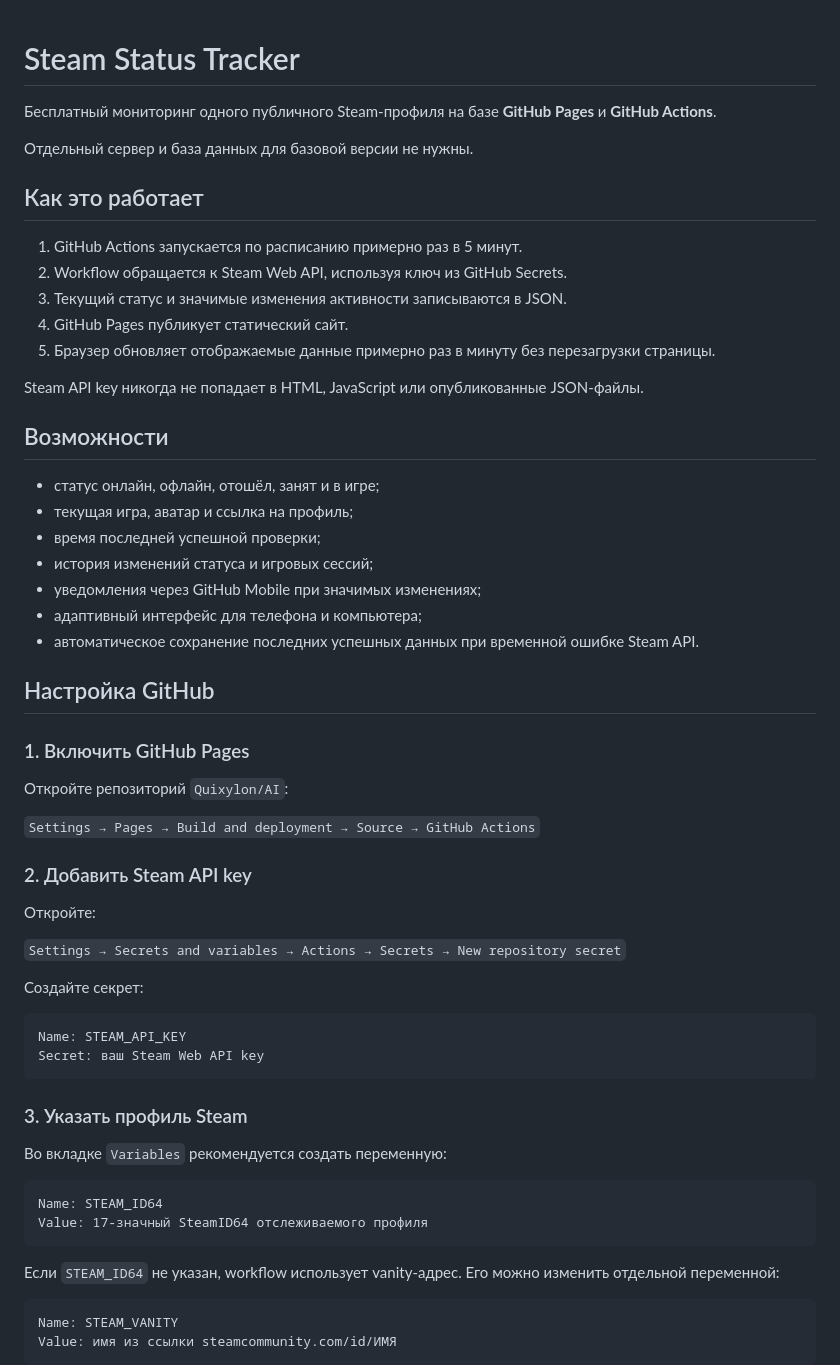
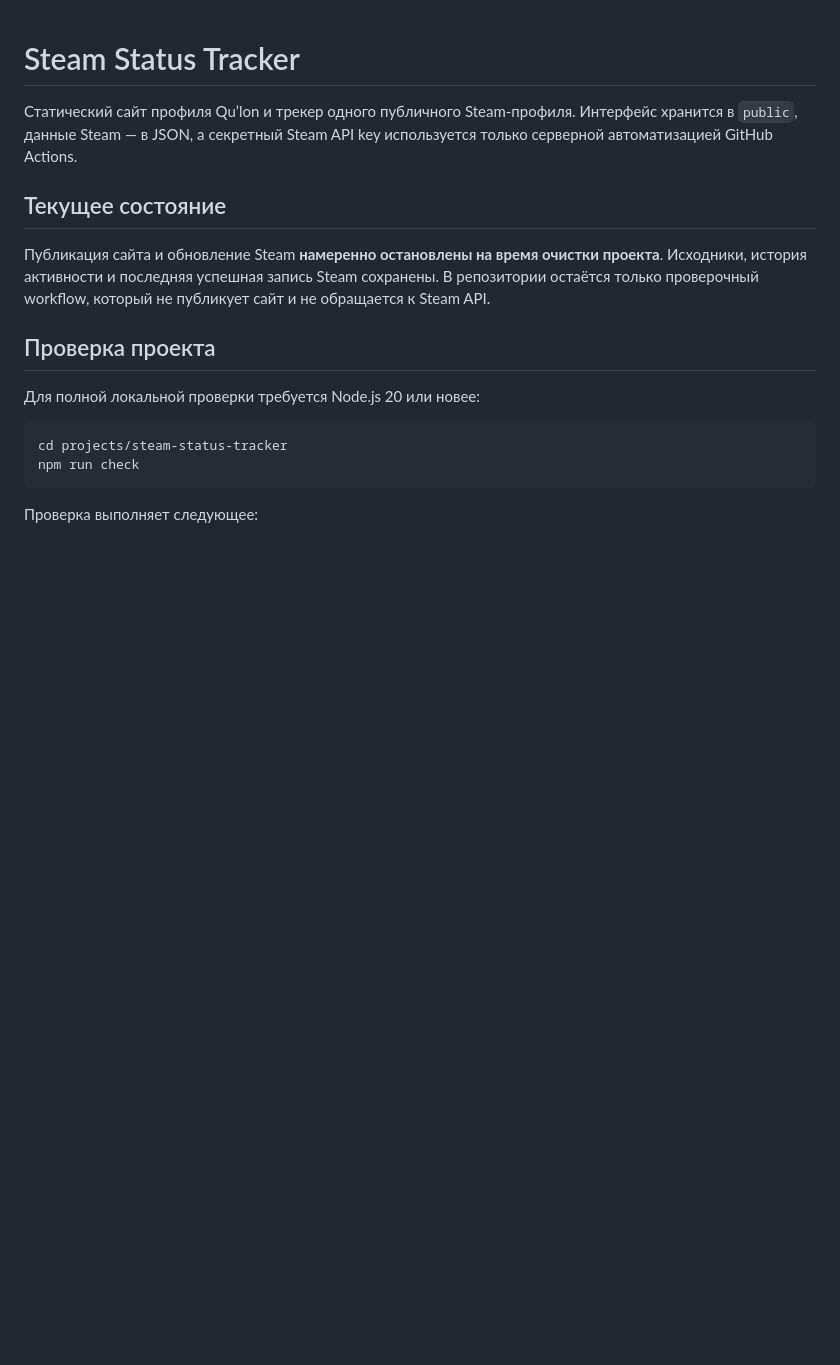
Before and after one commit to Quixylon/AI, a Markdown page: projects/steam-status-tracker/README.md, the part around one of its changes. Rendered like a GitHub page; blank space fills up the shorter version.

````diff
--- a/projects/steam-status-tracker/README.md
+++ b/projects/steam-status-tracker/README.md
@@ -1,63 +1,19 @@
 # Steam Status Tracker
 
-Бесплатный мониторинг одного публичного Steam-профиля на базе **GitHub Pages** и **GitHub Actions**.
+Статический сайт профиля Qu’lon и трекер одного публичного Steam-профиля. Интерфейс хранится в `public`, данные Steam — в JSON, а секретный Steam API key используется только серверной автоматизацией GitHub Actions.
 
-Отдельный сервер и база данных для базовой версии не нужны.
+## Текущее состояние
 
-## Как это работает
+Публикация сайта и обновление Steam **намеренно остановлены на время очистки проекта**. Исходники, история активности и последняя успешная запись Steam сохранены. В репозитории остаётся только проверочный workflow, который не публикует сайт и не обращается к Steam API.
 
-1. GitHub Actions запускается по расписанию примерно раз в 5 минут.
-2. Workflow обращается к Steam Web API, используя ключ из GitHub Secrets.
-3. Текущий статус и значимые изменения активности записываются в JSON.
-4. GitHub Pages публикует статический сайт.
-5. Браузер обновляет отображаемые данные примерно раз в минуту без перезагрузки страницы.
+## Проверка проекта
 
-Steam API key никогда не попадает в HTML, JavaScript или опубликованные JSON-файлы.
+Для полной локальной проверки требуется Node.js 20 или новее:
 
-## Возможности
-
-- статус онлайн, офлайн, отошёл, занят и в игре;
-- текущая игра, аватар и ссылка на профиль;
-- время последней успешной проверки;
-- история изменений статуса и игровых сессий;
-- уведомления через GitHub Mobile при значимых изменениях;
-- адаптивный интерфейс для телефона и компьютера;
-- автоматическое сохранение последних успешных данных при временной ошибке Steam API.
-
-## Настройка GitHub
-
-### 1. Включить GitHub Pages
-
-Откройте репозиторий `Quixylon/AI`:
-
-`Settings → Pages → Build and deployment → Source → GitHub Actions`
-
-### 2. Добавить Steam API key
-
-Откройте:
-
-`Settings → Secrets and variables → Actions → Secrets → New repository secret`
-
-Создайте секрет:
-
-```text
-Name: STEAM_API_KEY
-Secret: ваш Steam Web API key
+```bash
+cd projects/steam-status-tracker
+npm run check
 ```
 
-### 3. Указать профиль Steam
+Проверка выполняет следующее:
 
-Во вкладке `Variables` рекомендуется создать переменную:
-
-```text
-Name: STEAM_ID64
-Value: 17-значный SteamID64 отслеживаемого профиля
-```
-
-Если `STEAM_ID64` не указан, workflow использует vanity-адрес. Его можно изменить отдельной переменной:
-
-```text
-Name: STEAM_VANITY
-Value: имя из ссылки steamcommunity.com/id/ИМЯ
-```
-
````
Also changed, not shown: other parts of projects/steam-status-tracker/README.md (+37 -42 lines).
